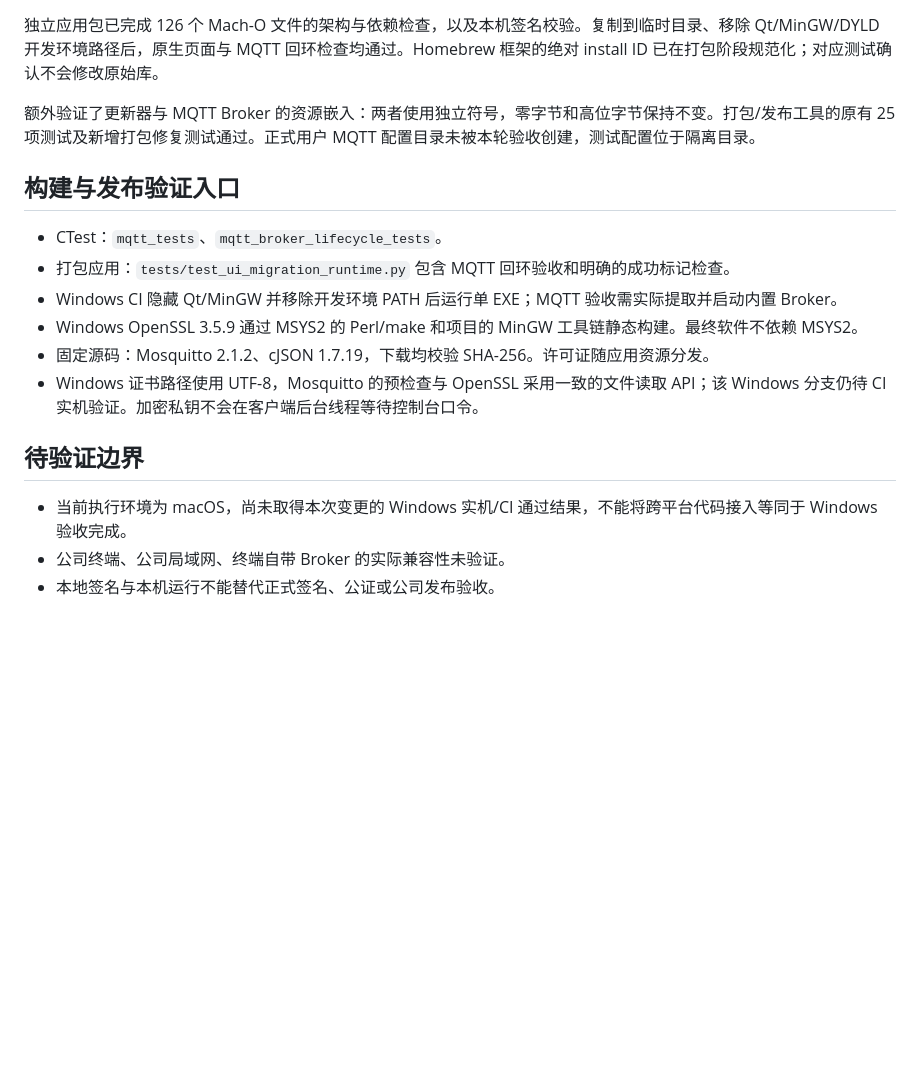
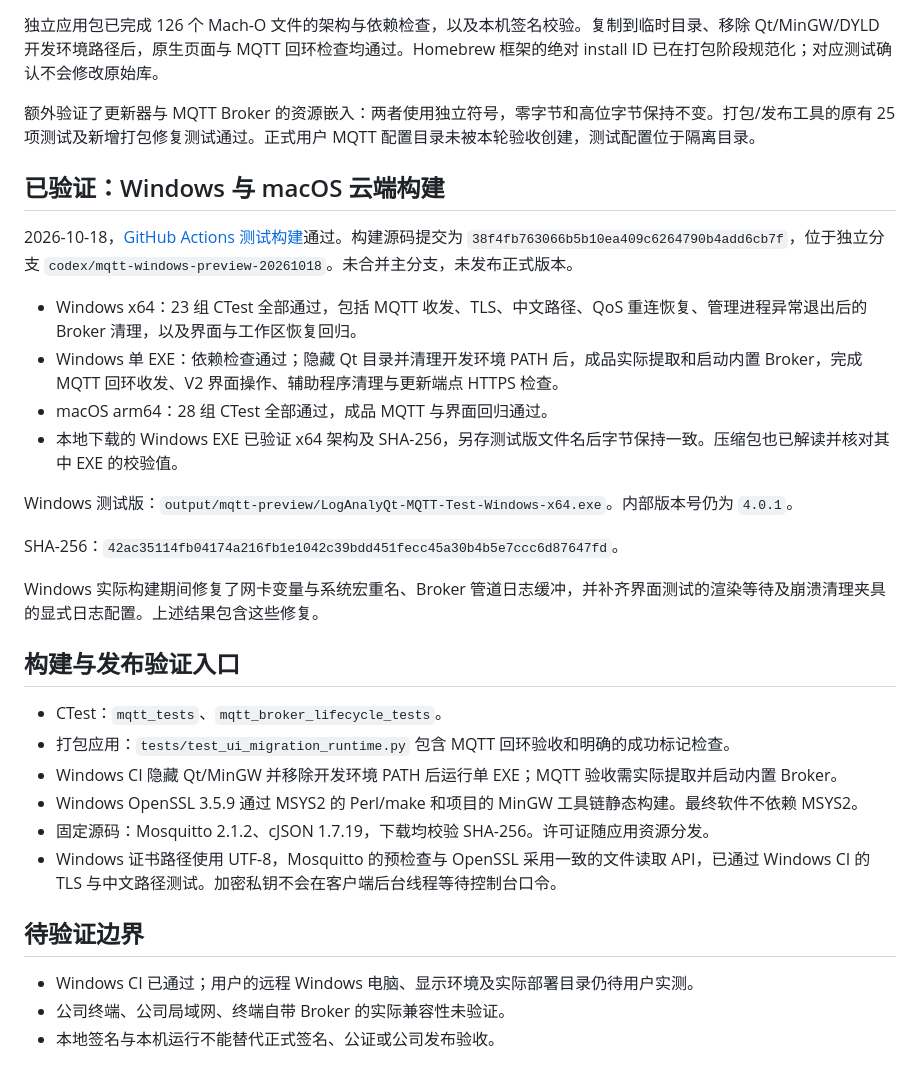
Before and after one commit to jsnjjnzx/LogAnalyQt, a Markdown page: validation/mqtt/README.md, the part around the change. Drawn GitHub-style; blank space fills up the shorter version.

Commit message:
Record passing Windows and macOS MQTT package validation

```diff
--- a/validation/mqtt/README.md
+++ b/validation/mqtt/README.md
@@ -42,6 +42,21 @@ Broker 辅助程序的 `otool -L` 仅列出系统库；它不依赖额外安装
 
 额外验证了更新器与 MQTT Broker 的资源嵌入：两者使用独立符号，零字节和高位字节保持不变。打包/发布工具的原有 25 项测试及新增打包修复测试通过。正式用户 MQTT 配置目录未被本轮验收创建，测试配置位于隔离目录。
 
+## 已验证：Windows 与 macOS 云端构建
+
+2026-10-18，[GitHub Actions 测试构建](https://github.com/jsnjjnzx/LogAnalyQt/actions/runs/39111111214)通过。构建源码提交为 `38f4fb763066b5b10ea409c6264790b4add6cb7f`，位于独立分支 `codex/mqtt-windows-preview-20261018`。未合并主分支，未发布正式版本。
+
+- Windows x64：23 组 CTest 全部通过，包括 MQTT 收发、TLS、中文路径、QoS 重连恢复、管理进程异常退出后的 Broker 清理，以及界面与工作区恢复回归。
+- Windows 单 EXE：依赖检查通过；隐藏 Qt 目录并清理开发环境 PATH 后，成品实际提取和启动内置 Broker，完成 MQTT 回环收发、V2 界面操作、辅助程序清理与更新端点 HTTPS 检查。
+- macOS arm64：28 组 CTest 全部通过，成品 MQTT 与界面回归通过。
+- 本地下载的 Windows EXE 已验证 x64 架构及 SHA-256，另存测试版文件名后字节保持一致。压缩包也已解读并核对其中 EXE 的校验值。
+
+Windows 测试版：`output/mqtt-preview/LogAnalyQt-MQTT-Test-Windows-x64.exe`。内部版本号仍为 `4.0.1`。
+
+SHA-256：`42ac35114fb04174a216fb1e1042c39bdd451fecc45a30b4b5e7ccc6d87647fd`。
+
+Windows 实际构建期间修复了网卡变量与系统宏重名、Broker 管道日志缓冲，并补齐界面测试的渲染等待及崩溃清理夹具的显式日志配置。上述结果包含这些修复。
+
 ## 构建与发布验证入口
 
 - CTest：`mqtt_tests`、`mqtt_broker_lifecycle_tests`。
@@ -49,10 +64,10 @@ Broker 辅助程序的 `otool -L` 仅列出系统库；它不依赖额外安装
 - Windows CI 隐藏 Qt/MinGW 并移除开发环境 PATH 后运行单 EXE；MQTT 验收需实际提取并启动内置 Broker。
 - Windows OpenSSL 3.5.9 通过 MSYS2 的 Perl/make 和项目的 MinGW 工具链静态构建。最终软件不依赖 MSYS2。
 - 固定源码：Mosquitto 2.1.2、cJSON 1.7.19，下载均校验 SHA-256。许可证随应用资源分发。
-- Windows 证书路径使用 UTF-8，Mosquitto 的预检查与 OpenSSL 采用一致的文件读取 API；该 Windows 分支仍待 CI 实机验证。加密私钥不会在客户端后台线程等待控制台口令。
+- Windows 证书路径使用 UTF-8，Mosquitto 的预检查与 OpenSSL 采用一致的文件读取 API，已通过 Windows CI 的 TLS 与中文路径测试。加密私钥不会在客户端后台线程等待控制台口令。
 
 ## 待验证边界
 
-- 当前执行环境为 macOS，尚未取得本次变更的 Windows 实机/CI 通过结果，不能将跨平台代码接入等同于 Windows 验收完成。
+- Windows CI 已通过；用户的远程 Windows 电脑、显示环境及实际部署目录仍待用户实测。
 - 公司终端、公司局域网、终端自带 Broker 的实际兼容性未验证。
 - 本地签名与本机运行不能替代正式签名、公证或公司发布验收。
```
